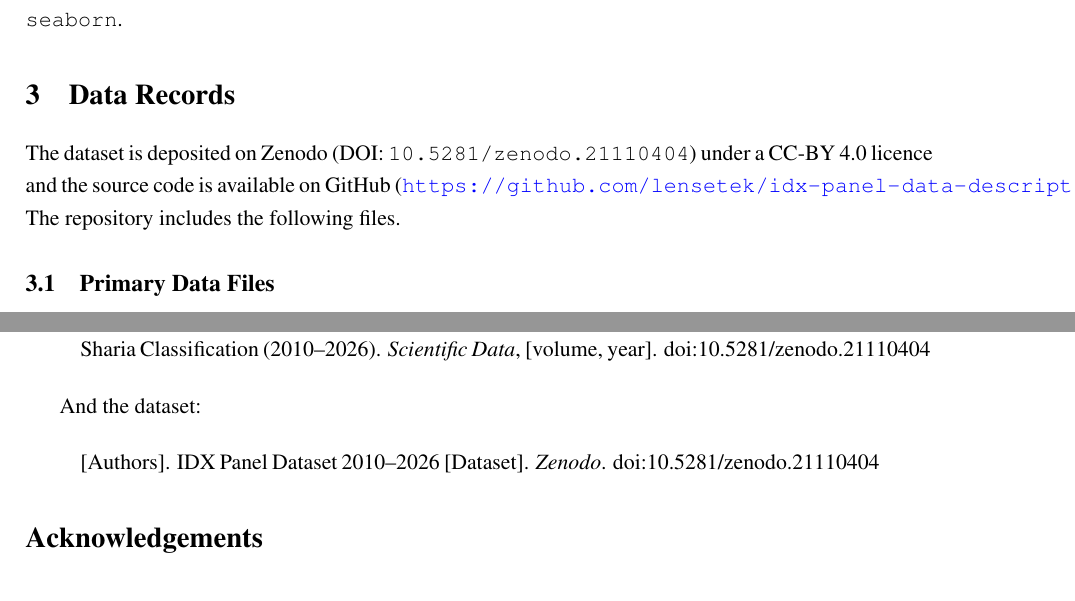
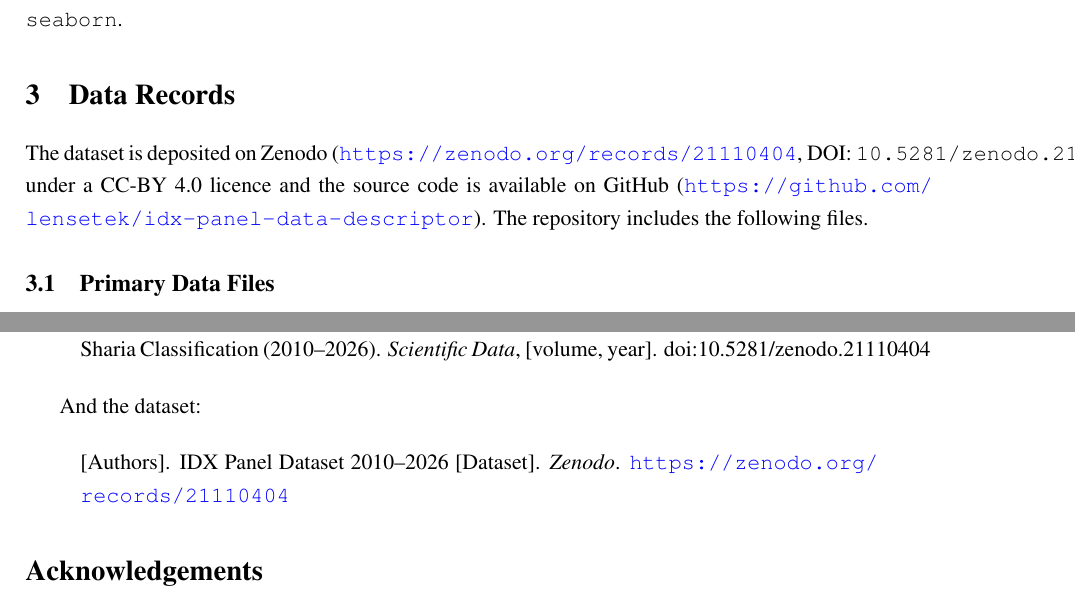
Before and after one commit to lensetek/idx-panel-data-descriptor, a LaTeX paper (draft_manuscript.tex): two parts of pages 3 and 7 of 9, joined at a grey line, cut so that both start at the same text. Compiled offline with pdfLaTeX.

Commit message:
Add Zenodo record URL: https://zenodo.org/records/21110404
Co-Authored-By: Claude <noreply@anthropic.com>

```diff
--- a/draft_manuscript.tex
+++ b/draft_manuscript.tex
@@ -114,7 +114,7 @@ All acquisition and preprocessing scripts are housed in a GitHub repository (dep
 % ============================================================
 \section{Data Records}
 
-The dataset is deposited on Zenodo (DOI: \texttt{10.5281/zenodo.21110404}) under a CC-BY 4.0 licence and the source code is available on GitHub (\url{https://github.com/lensetek/idx-panel-data-descriptor}). The repository includes the following files.
+The dataset is deposited on Zenodo (\url{https://zenodo.org/records/21110404}, DOI: \texttt{10.5281/zenodo.21110404}) under a CC-BY 4.0 licence and the source code is available on GitHub (\url{https://github.com/lensetek/idx-panel-data-descriptor}). The repository includes the following files.
 
 \subsection{Primary Data Files}
 
@@ -309,7 +309,7 @@ If you use this dataset, please cite both the data descriptor and the deposited
 And the dataset:
 
 \begin{quote}
-[Authors]. IDX Panel Dataset 2010--2026 [Dataset]. \textit{Zenodo}. doi:10.5281/zenodo.21110404
+[Authors]. IDX Panel Dataset 2010--2026 [Dataset]. \textit{Zenodo}. \url{https://zenodo.org/records/21110404}
 \end{quote}
 
 % ============================================================
```
Also changed, not shown: draft_manuscript_verified.md (+1 -1 lines), 1 other file.
